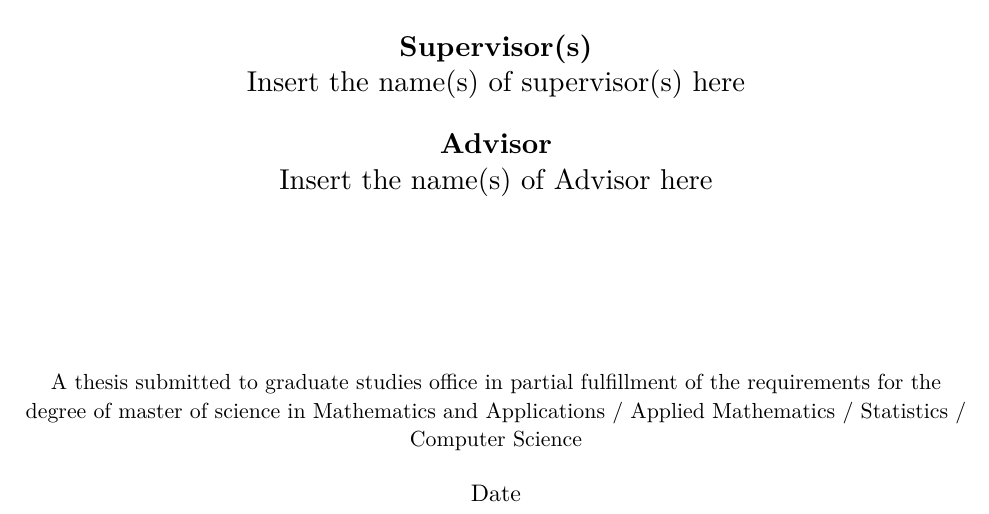
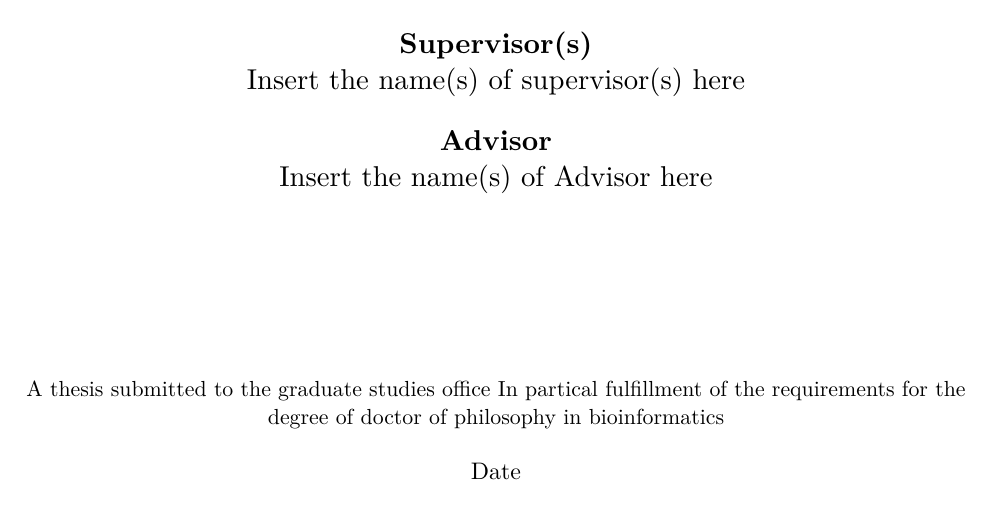
Before and after one commit to taherimo/ibb_dissertation_templete, a LaTeX thesis (main.tex): part of page 26 of 26, cut so that both start at the same text. Compiled offline with XeLaTeX; a missing font is replaced by an installed copy or a similar font.

Commit message:
Update main.tex

```diff
--- a/main.tex
+++ b/main.tex
@@ -301,9 +301,7 @@ By\\
 }
 \vfill
 \begin{center}
-{\small A thesis submitted to graduate studies office
-in partial fulfillment of the requirements for the degree of master of science in Mathematics and Applications / Applied Mathematics /
-Statistics / Computer Science}
+{\small A thesis submitted to the graduate studies office In partical fulfillment of the requirements for the degree of doctor of philosophy in bioinformatics}
 \end{center}
 
 \begin{center}
```
